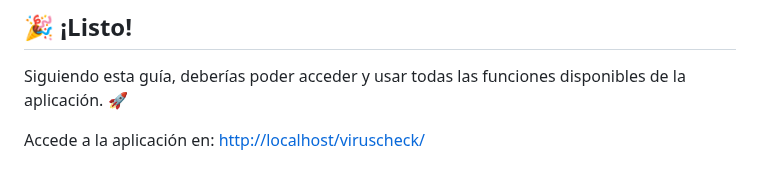
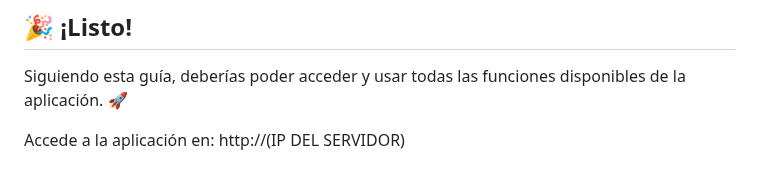
Before and after one commit to cg2023269/projectofase1, a Markdown page: README.md, the part around the change. GitHub-like rendering.

```diff
--- a/README.md
+++ b/README.md
@@ -270,4 +270,4 @@ Asegúrate de que el archivo `index.php` esté en la carpeta correcta (`/var/www
 ## 🎉 ¡Listo!
 Siguiendo esta guía, deberías poder acceder y usar todas las funciones disponibles de la aplicación. 🚀
 
-Accede a la aplicación en: [http://localhost/viruscheck/](http://localhost/viruscheck/)
+Accede a la aplicación en: http://(IP DEL SERVIDOR)
```
